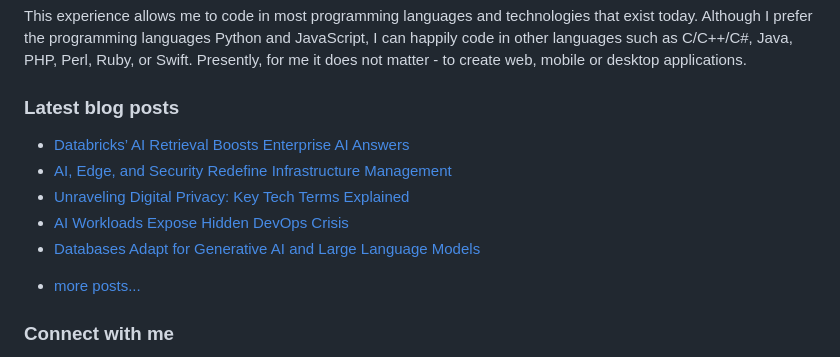
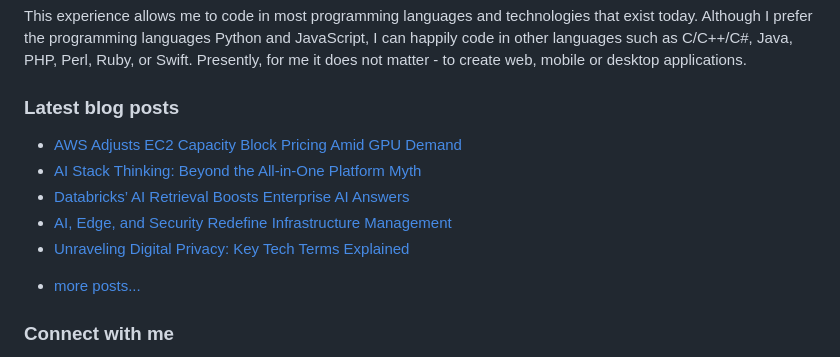
Before and after one commit to vpodk/vpodk, a Markdown page: README.md, the part around the change. GitHub-like rendering.

Commit message:
Updated with the latest blog posts

```diff
--- a/README.md
+++ b/README.md
@@ -7,11 +7,11 @@ This experience allows me to code in most programming languages and technologies
 ### Latest blog posts
 
 <!-- BLOG-POST-LIST:START -->
+- [AWS Adjusts EC2 Capacity Block Pricing Amid GPU Demand](https://aws.plainenglish.io/aws-adjusts-ec2-capacity-block-pricing-amid-gpu-demand-7493bc3b8fa2?source=rss-22947912adc0------2)
+- [AI Stack Thinking: Beyond the All-in-One Platform Myth](https://ai.plainenglish.io/ai-stack-thinking-beyond-the-all-in-one-platform-myth-ae9dfb040fed?source=rss-22947912adc0------2)
 - [Databricks’ AI Retrieval Boosts Enterprise AI Answers](https://pub.aimind.so/databricks-ai-retrieval-boosts-enterprise-ai-answers-6068793014b7?source=rss-22947912adc0------2)
 - [AI, Edge, and Security Redefine Infrastructure Management](https://medium.com/data-science-collective/ai-edge-and-security-redefine-infrastructure-management-de7ff67c9f89?source=rss-22947912adc0------2)
 - [Unraveling Digital Privacy: Key Tech Terms Explained](https://medium.com/majordigest/unraveling-digital-privacy-key-tech-terms-explained-0e2272f13e9f?source=rss-22947912adc0------2)
-- [AI Workloads Expose Hidden DevOps Crisis](https://levelup.gitconnected.com/ai-workloads-expose-hidden-devops-crisis-5762d0f5aa27?source=rss-22947912adc0------2)
-- [Databases Adapt for Generative AI and Large Language Models](https://medium.datadriveninvestor.com/databases-adapt-for-generative-ai-and-large-language-models-5a012c09e0d1?source=rss-22947912adc0------2)
 <!-- BLOG-POST-LIST:END -->
 - [more posts...](https://medium.com/@vpodk)
 
```
